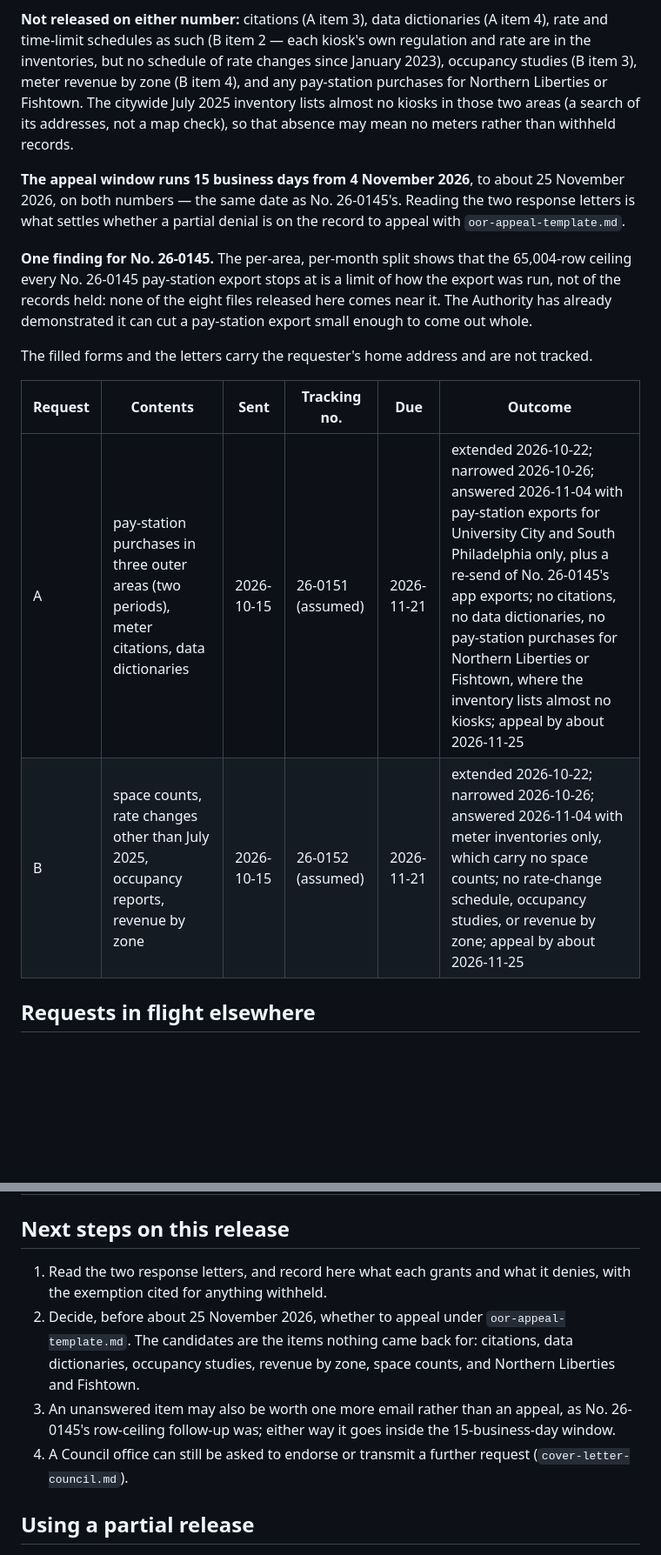
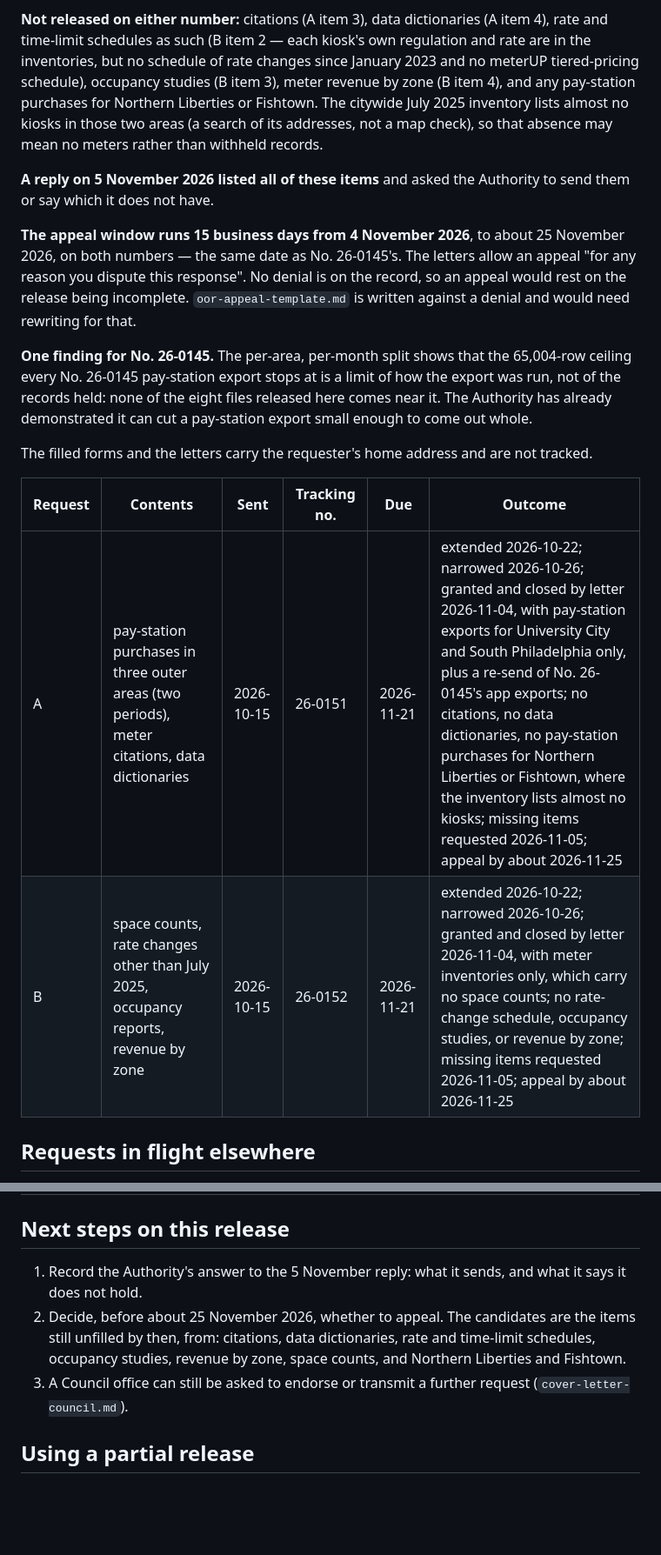
Before and after one commit to Progress-and-Poverty-Institute/philly-parking-benefit-districts, a Markdown page: docs/rtkl/README.md, 2 parts joined by grey strips. Shown at 87% size. Rendered like a GitHub page; blank space fills up the shorter version.

Commit message:
RTKL: record the 26-0151/0152 letters and the 5 November reply
Both letters say granted and close the record, naming nothing withheld,
so an appeal would rest on an incomplete release rather than a denial.

Co-Authored-By: Claude Opus 5.5 <noreply@anthropic.com>

```diff
--- a/docs/rtkl/README.md
+++ b/docs/rtkl/README.md
@@ -68,14 +69,19 @@ paid sessions into occupancy (see "Using a partial release").
 
 **Not released on either number:** citations (A item 3), data dictionaries (A item 4), rate and
 time-limit schedules as such (B item 2 — each kiosk's own regulation and rate are in the
-inventories, but no schedule of rate changes since January 2023), occupancy studies (B item 3),
+inventories, but no schedule of rate changes since January 2023 and no meterUP tiered-pricing
+schedule), occupancy studies (B item 3),
 meter revenue by zone (B item 4), and any pay-station purchases for Northern Liberties or Fishtown.
 The citywide July 2025 inventory lists almost no kiosks in those two areas (a search of its
 addresses, not a map check), so that absence may mean no meters rather than withheld records.
 
+**A reply on 5 November 2026 listed all of these items** and asked the Authority to send them or
+say which it does not have.
+
 **The appeal window runs 15 business days from 4 November 2026**, to about 25 November 2026, on
-both numbers — the same date as No. 26-0145's. Reading the two response letters is what settles
-whether a partial denial is on the record to appeal with `oor-appeal-template.md`.
+both numbers — the same date as No. 26-0145's. The letters allow an appeal "for any reason you
+dispute this response". No denial is on the record, so an appeal would rest on the release being
+incomplete. `oor-appeal-template.md` is written against a denial and would need rewriting for that.
 
 **One finding for No. 26-0145.** The per-area, per-month split shows that the 65,004-row ceiling
 every No. 26-0145 pay-station export stops at is a limit of how the export was run, not of the
@@ -86,8 +92,8 @@ The filled forms and the letters carry the requester's home address and are not
 
 | Request | Contents | Sent | Tracking no. | Due | Outcome |
 |---|---|---|---|---|---|
-| A | pay-station purchases in three outer areas (two periods), meter citations, data dictionaries | 2026-10-15 | 26-0151 (assumed) | 2026-11-21 | extended 2026-10-22; narrowed 2026-10-26; answered 2026-11-04 with pay-station exports for University City and South Philadelphia only, plus a re-send of No. 26-0145's app exports; no citations, no data dictionaries, no pay-station purchases for Northern Liberties or Fishtown, where the inventory lists almost no kiosks; appeal by about 2026-11-25 |
-| B | space counts, rate changes other than July 2025, occupancy reports, revenue by zone | 2026-10-15 | 26-0152 (assumed) | 2026-11-21 | extended 2026-10-22; narrowed 2026-10-26; answered 2026-11-04 with meter inventories only, which carry no space counts; no rate-change schedule, occupancy studies, or revenue by zone; appeal by about 2026-11-25 |
+| A | pay-station purchases in three outer areas (two periods), meter citations, data dictionaries | 2026-10-15 | 26-0151 | 2026-11-21 | extended 2026-10-22; narrowed 2026-10-26; granted and closed by letter 2026-11-04, with pay-station exports for University City and South Philadelphia only, plus a re-send of No. 26-0145's app exports; no citations, no data dictionaries, no pay-station purchases for Northern Liberties or Fishtown, where the inventory lists almost no kiosks; missing items requested 2026-11-05; appeal by about 2026-11-25 |
+| B | space counts, rate changes other than July 2025, occupancy reports, revenue by zone | 2026-10-15 | 26-0152 | 2026-11-21 | extended 2026-10-22; narrowed 2026-10-26; granted and closed by letter 2026-11-04, with meter inventories only, which carry no space counts; no rate-change schedule, occupancy studies, or revenue by zone; missing items requested 2026-11-05; appeal by about 2026-11-25 |
 
 ## Requests in flight elsewhere
 
@@ -154,14 +160,12 @@ the Authority asks before charging.
 
 ## Next steps on this release
 
-1. Read the two response letters, and record here what each grants and what it denies, with the
-   exemption cited for anything withheld.
-2. Decide, before about 25 November 2026, whether to appeal under `oor-appeal-template.md`. The
-   candidates are the items nothing came back for: citations, data dictionaries, occupancy
+1. Record the Authority's answer to the 5 November reply: what it sends, and what it says it does
+   not hold.
+2. Decide, before about 25 November 2026, whether to appeal. The candidates are the items still
+   unfilled by then, from: citations, data dictionaries, rate and time-limit schedules, occupancy
    studies, revenue by zone, space counts, and Northern Liberties and Fishtown.
-3. An unanswered item may also be worth one more email rather than an appeal, as No. 26-0145's
-   row-ceiling follow-up was; either way it goes inside the 15-business-day window.
-4. A Council office can still be asked to endorse or transmit a further request
+3. A Council office can still be asked to endorse or transmit a further request
    (`cover-letter-council.md`).
 
 ## Using a partial release
```
Also changed, not shown: other parts of docs/rtkl/README.md (+6 -5 lines).
